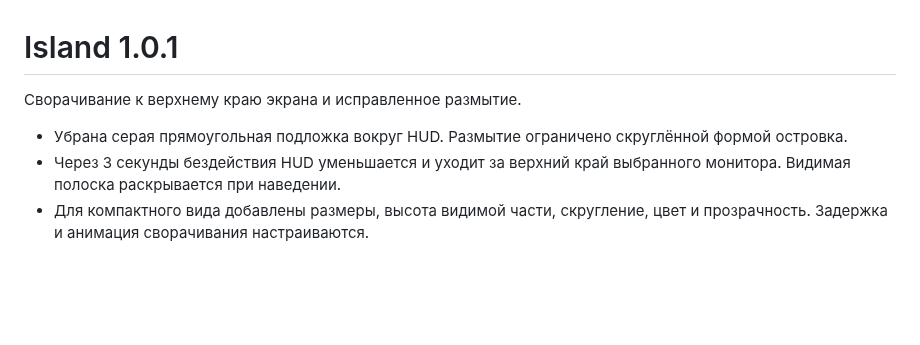
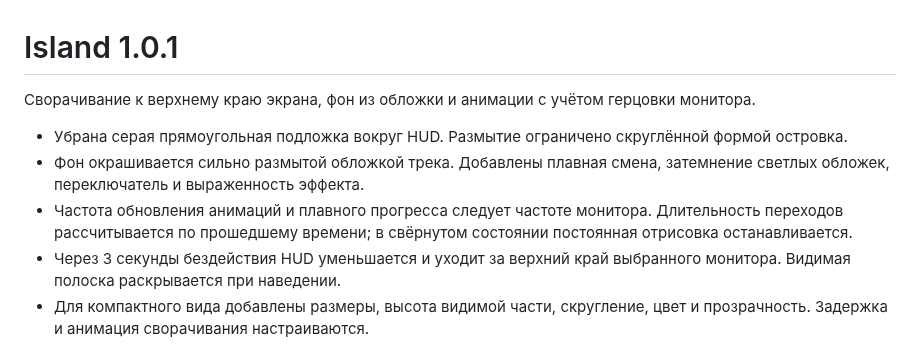
Before and after one commit to scarrymany/Island, a Markdown page: docs/releases/v1.0.1.md, the part around the change. GitHub-like rendering; blank space fills up the shorter version.

```diff
--- a/docs/releases/v1.0.1.md
+++ b/docs/releases/v1.0.1.md
@@ -1,8 +1,10 @@
 # Island 1.0.1
 
-Сворачивание к верхнему краю экрана и исправленное размытие.
+Сворачивание к верхнему краю экрана, фон из обложки и анимации с учётом герцовки монитора.
 
 - Убрана серая прямоугольная подложка вокруг HUD. Размытие ограничено скруглённой формой островка.
+- Фон окрашивается сильно размытой обложкой трека. Добавлены плавная смена, затемнение светлых обложек, переключатель и выраженность эффекта.
+- Частота обновления анимаций и плавного прогресса следует частоте монитора. Длительность переходов рассчитывается по прошедшему времени; в свёрнутом состоянии постоянная отрисовка останавливается.
 - Через 3 секунды бездействия HUD уменьшается и уходит за верхний край выбранного монитора. Видимая полоска раскрывается при наведении.
 - Для компактного вида добавлены размеры, высота видимой части, скругление, цвет и прозрачность. Задержка и анимация сворачивания настраиваются.
 - Переключение треков сохраняет компактный вид. Перетаскивание и редактирование удерживают раскрытый HUD.
```
Also changed, not shown: README.md (+6 -2 lines), docs/screenshots/hud-warm.png (added), docs/screenshots/hud.png, docs/screenshots/settings.png, 11 other files.
